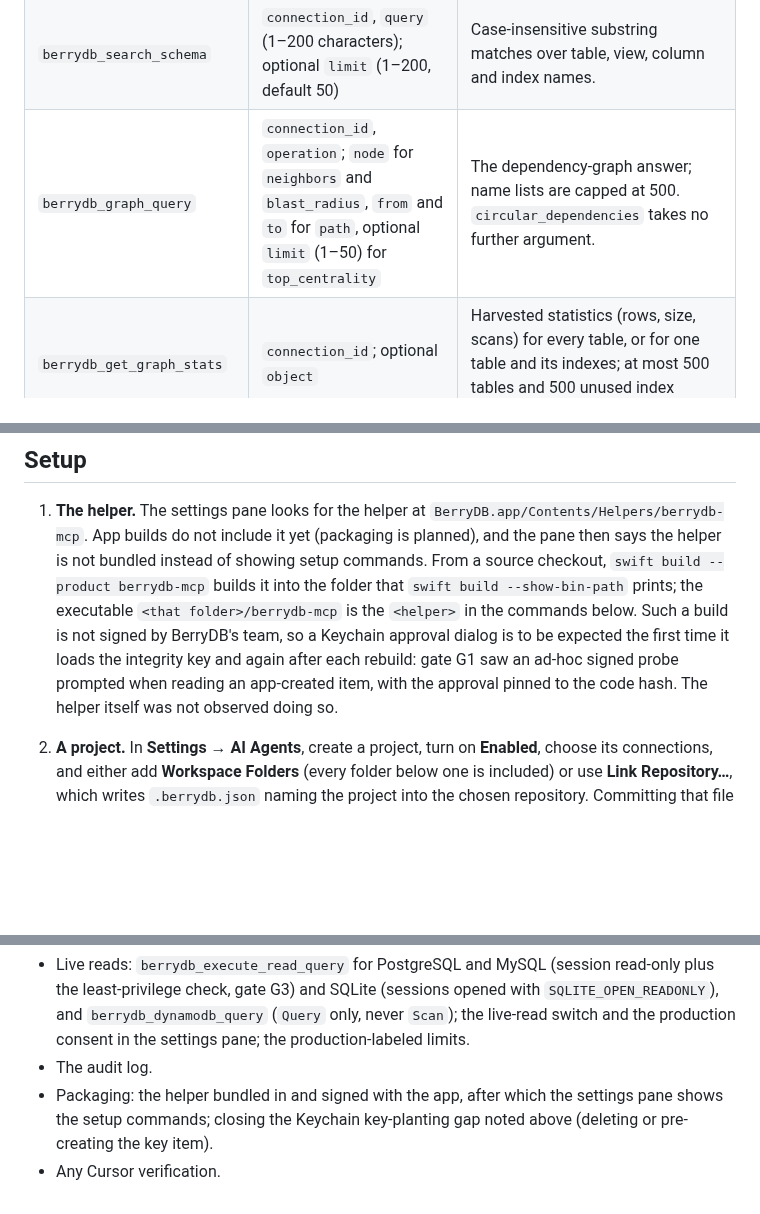
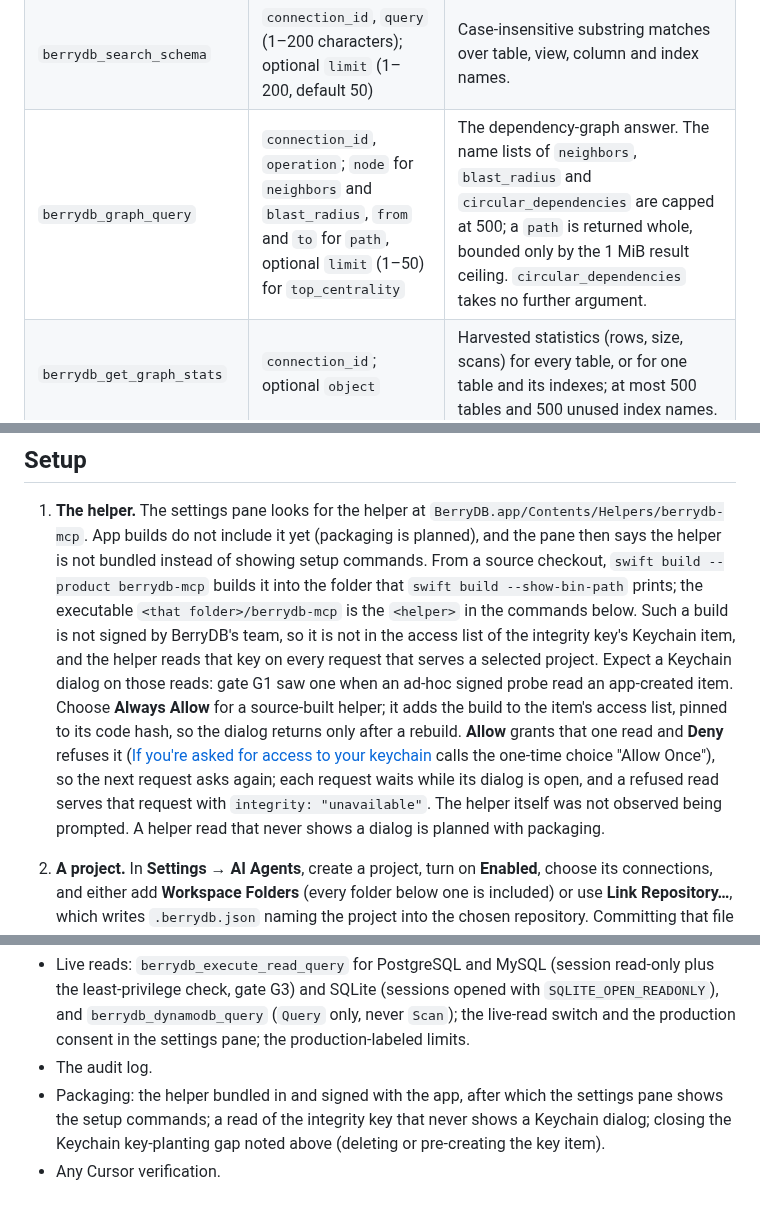
Before and after one commit to berry-apps/berrydb-desktop, a Markdown page: docs/architecture/mcp-server.md, 3 parts joined by grey strips. GitHub-like rendering; blank space fills up the shorter version.

Commit message:
docs(mcp): correct Keychain prompts, path limits and recorded host names
- A source-built helper is outside the integrity key's access list and
  reads the key on every request, so "Allow" or "Deny" brings the dialog
  back on the next request and each request waits while it is open.
  Setup now recommends "Always Allow", says what a refused read reports,
  and lists a read that never shows a dialog with the packaging work.
- Only the neighbors, blast_radius and circular_dependencies name lists
  are capped at 500; a path is returned whole.
- The settings pane shows setup commands only once the helper is
  bundled.
- Host results no longer quote server entry names that were not the
  literal recorded output.

Co-Authored-By: Claude Opus 5.5 <noreply@anthropic.com>

```diff
--- a/docs/architecture/mcp-server.md
+++ b/docs/architecture/mcp-server.md
@@ -87,7 +87,7 @@ structured content
 | `berrydb_list_connections` | none | The project's connections: ID, name, driver, `environment` (`production` or `unlabeled`), capabilities and `graph_harvested_at`, when the graph was last harvested or null if never. |
 | `berrydb_get_schema` | `connection_id`; optional `object_names` (at most 50), `detail` (`overview` or `full`) | Tables and views, at most 200 per call with an `omitted_count`; `full` adds columns, indexes and foreign keys. |
 | `berrydb_search_schema` | `connection_id`, `query` (1–200 characters); optional `limit` (1–200, default 50) | Case-insensitive substring matches over table, view, column and index names. |
-| `berrydb_graph_query` | `connection_id`, `operation`; `node` for `neighbors` and `blast_radius`, `from` and `to` for `path`, optional `limit` (1–50) for `top_centrality` | The dependency-graph answer; name lists are capped at 500. `circular_dependencies` takes no further argument. |
+| `berrydb_graph_query` | `connection_id`, `operation`; `node` for `neighbors` and `blast_radius`, `from` and `to` for `path`, optional `limit` (1–50) for `top_centrality` | The dependency-graph answer. The name lists of `neighbors`, `blast_radius` and `circular_dependencies` are capped at 500; a `path` is returned whole, bounded only by the 1 MiB result ceiling. `circular_dependencies` takes no further argument. |
 | `berrydb_get_graph_stats` | `connection_id`; optional `object` | Harvested statistics (rows, size, scans) for every table, or for one table and its indexes; at most 500 tables and 500 unused index names. |
 
 With no project selected, `tools/list` returns only `berrydb_status` and
@@ -133,11 +133,20 @@ character removes the question.
    `swift build --product berrydb-mcp` builds it into the folder that
    `swift build --show-bin-path` prints; the executable
    `<that folder>/berrydb-mcp` is the `<helper>` in the commands below.
-   Such a build is not signed by BerryDB's team, so a Keychain approval
-   dialog is to be expected the first time it loads the integrity key and
-   again after each rebuild: gate G1 saw an ad-hoc signed probe prompted
-   when reading an app-created item, with the approval pinned to the code
-   hash. The helper itself was not observed doing so.
+   Such a build is not signed by BerryDB's team, so it is not in the
+   access list of the integrity key's Keychain item, and the helper reads
+   that key on every request that serves a selected project. Expect a
+   Keychain dialog on those reads: gate G1 saw one when an ad-hoc signed
+   probe read an app-created item. Choose **Always Allow** for a
+   source-built helper; it adds the build to the item's access list,
+   pinned to its code hash, so the dialog returns only after a rebuild.
+   **Allow** grants that one read and **Deny** refuses it
+   ([If you're asked for access to your keychain](https://support.apple.com/guide/keychain-access/if-youre-asked-for-access-to-your-keychain-kyca1243/mac)
+   calls the one-time choice "Allow Once"), so the next request asks
+   again; each request waits while its dialog is open, and a refused read
+   serves that request with `integrity: "unavailable"`. The helper itself
+   was not observed being prompted. A helper read that never shows a
+   dialog is planned with packaging.
 2. **A project.** In **Settings → AI Agents**, create a project, turn on
    **Enabled**, choose its connections, and either add **Workspace
    Folders** (every folder below one is included) or use **Link
@@ -478,6 +487,7 @@ Not implemented:
   consent in the settings pane; the production-labeled limits.
 - The audit log.
 - Packaging: the helper bundled in and signed with the app, after which the
-  settings pane shows the setup commands; closing the Keychain key-planting
-  gap noted above (deleting or pre-creating the key item).
+  settings pane shows the setup commands; a read of the integrity key that
+  never shows a Keychain dialog; closing the Keychain key-planting gap
+  noted above (deleting or pre-creating the key item).
 - Any Cursor verification.
```
Also changed, not shown: docs/mcp-server-compatibility.md (+6 -6 lines).
